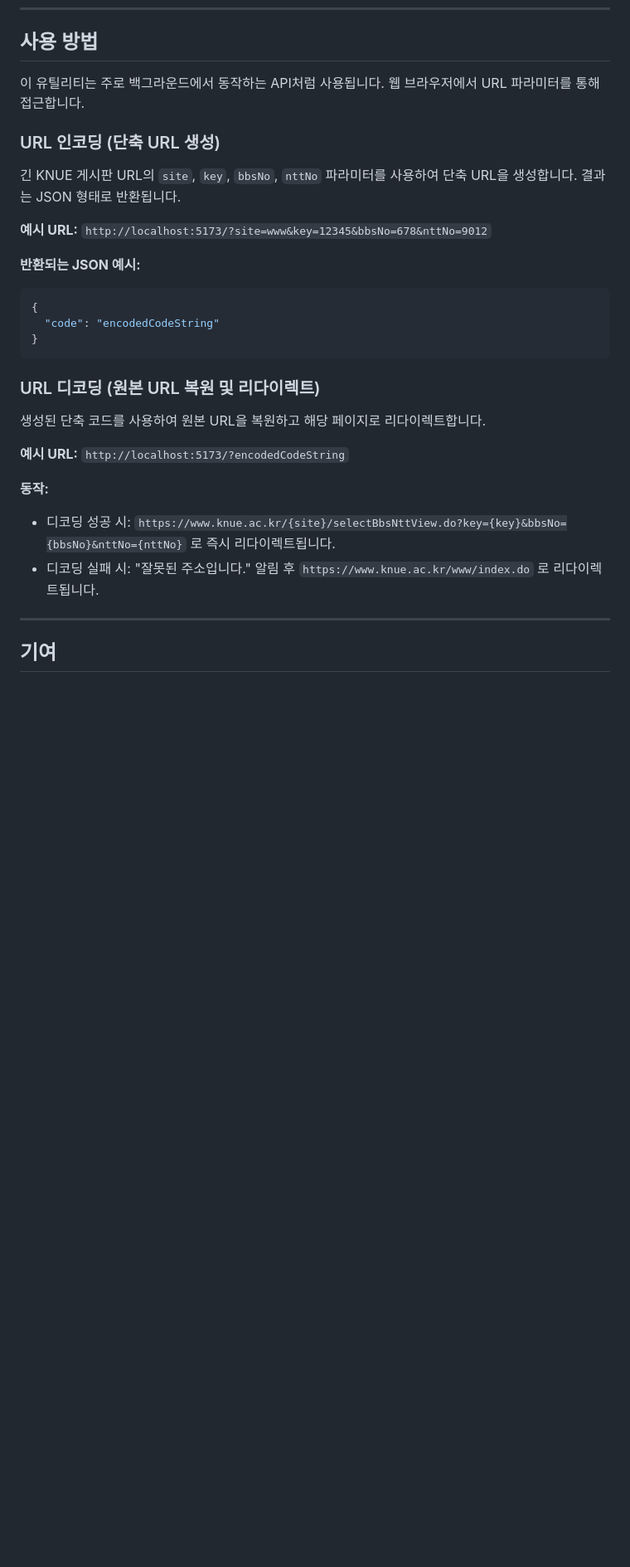
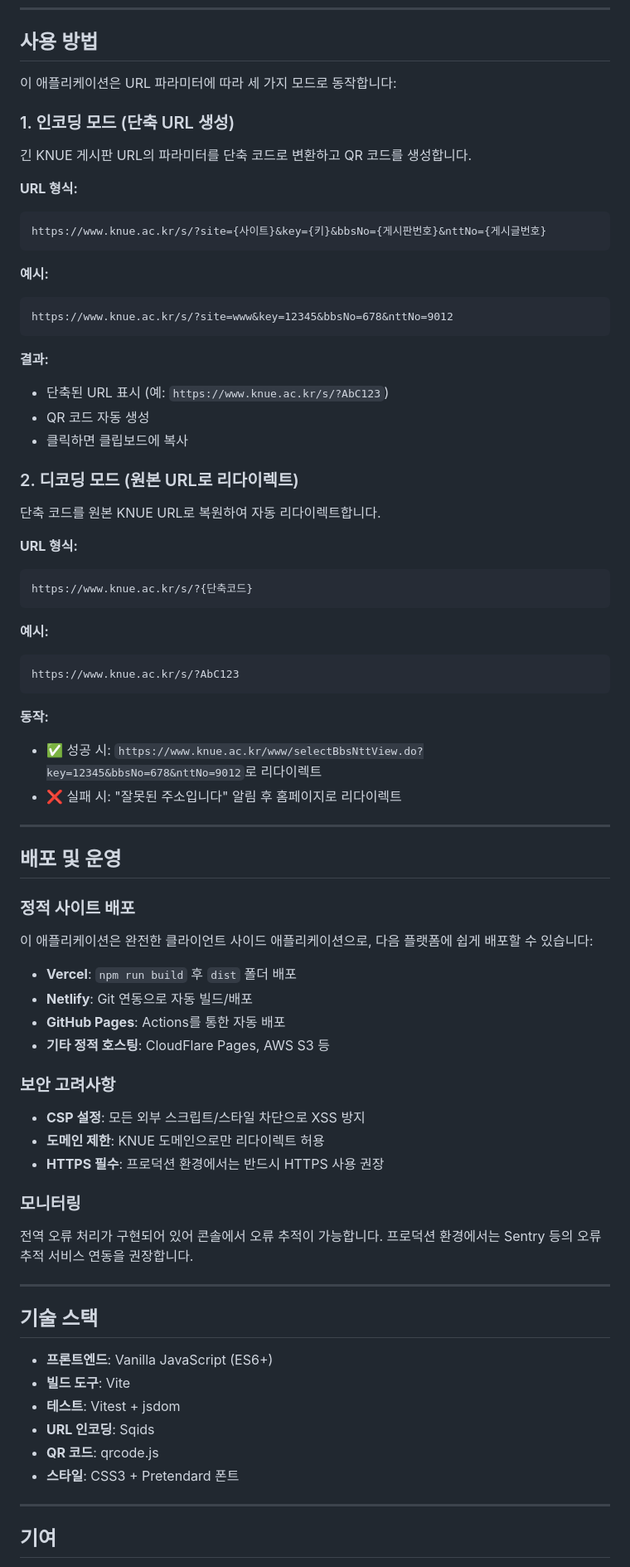
Before and after one commit to kadragon/knue-www-short-url, a Markdown page: README.md, the part around one of its changes. Shown at 83% size. GitHub-like rendering; blank space fills up the shorter version.

````diff
--- a/README.md
+++ b/README.md
@@ -82,34 +105,84 @@ npm test
 
 ## 사용 방법
 
-이 유틸리티는 주로 백그라운드에서 동작하는 API처럼 사용됩니다. 웹 브라우저에서 URL 파라미터를 통해 접근합니다.
+이 애플리케이션은 URL 파라미터에 따라 세 가지 모드로 동작합니다:
 
-### URL 인코딩 (단축 URL 생성)
+### 1. 인코딩 모드 (단축 URL 생성)
 
-긴 KNUE 게시판 URL의 `site`, `key`, `bbsNo`, `nttNo` 파라미터를 사용하여 단축 URL을 생성합니다. 결과는 JSON 형태로 반환됩니다.
+긴 KNUE 게시판 URL의 파라미터를 단축 코드로 변환하고 QR 코드를 생성합니다.
 
-**예시 URL:**
-`http://localhost:5173/?site=www&key=12345&bbsNo=678&nttNo=9012`
+**URL 형식:**
 
-**반환되는 JSON 예시:**
-
-```json
-{
-  "code": "encodedCodeString"
-}
+```
+https://www.knue.ac.kr/s/?site={사이트}&key={키}&bbsNo={게시판번호}&nttNo={게시글번호}
 ```
 
-### URL 디코딩 (원본 URL 복원 및 리다이렉트)
+**예시:**
 
-생성된 단축 코드를 사용하여 원본 URL을 복원하고 해당 페이지로 리다이렉트합니다.
+```
+https://www.knue.ac.kr/s/?site=www&key=12345&bbsNo=678&nttNo=9012
+```
 
-**예시 URL:**
-`http://localhost:5173/?encodedCodeString`
+**결과:**
+
+- 단축된 URL 표시 (예: `https://www.knue.ac.kr/s/?AbC123`)
+- QR 코드 자동 생성
+- 클릭하면 클립보드에 복사
+
+### 2. 디코딩 모드 (원본 URL로 리다이렉트)
+
+단축 코드를 원본 KNUE URL로 복원하여 자동 리다이렉트합니다.
+
+**URL 형식:**
+
+```
+https://www.knue.ac.kr/s/?{단축코드}
+```
+
+**예시:**
+
+```
+https://www.knue.ac.kr/s/?AbC123
+```
 
 **동작:**
 
-- 디코딩 성공 시: `https://www.knue.ac.kr/{site}/selectBbsNttView.do?key={key}&bbsNo={bbsNo}&nttNo={nttNo}` 로 즉시 리다이렉트됩니다.
-- 디코딩 실패 시: "잘못된 주소입니다." 알림 후 `https://www.knue.ac.kr/www/index.do` 로 리다이렉트됩니다.
+- ✅ 성공 시: `https://www.knue.ac.kr/www/selectBbsNttView.do?key=12345&bbsNo=678&nttNo=9012`로 리다이렉트
+- ❌ 실패 시: "잘못된 주소입니다" 알림 후 홈페이지로 리다이렉트
+
+---
+
+## 배포 및 운영
+
+### 정적 사이트 배포
+
+이 애플리케이션은 완전한 클라이언트 사이드 애플리케이션으로, 다음 플랫폼에 쉽게 배포할 수 있습니다:
+
+- **Vercel**: `npm run build` 후 `dist` 폴더 배포
+- **Netlify**: Git 연동으로 자동 빌드/배포
+- **GitHub Pages**: Actions를 통한 자동 배포
+- **기타 정적 호스팅**: CloudFlare Pages, AWS S3 등
+
+### 보안 고려사항
+
+- **CSP 설정**: 모든 외부 스크립트/스타일 차단으로 XSS 방지
+- **도메인 제한**: KNUE 도메인으로만 리다이렉트 허용
+- **HTTPS 필수**: 프로덕션 환경에서는 반드시 HTTPS 사용 권장
+
+### 모니터링
+
+전역 오류 처리가 구현되어 있어 콘솔에서 오류 추적이 가능합니다. 프로덕션 환경에서는 Sentry 등의 오류 추적 서비스 연동을 권장합니다.
+
+---
+
+## 기술 스택
+
+- **프론트엔드**: Vanilla JavaScript (ES6+)
+- **빌드 도구**: Vite
+- **테스트**: Vitest + jsdom
+- **URL 인코딩**: Sqids
+- **QR 코드**: qrcode.js
+- **스타일**: CSS3 + Pretendard 폰트
 
 ---
 
````
Also changed, not shown: other parts of README.md (+45 -11 lines).
